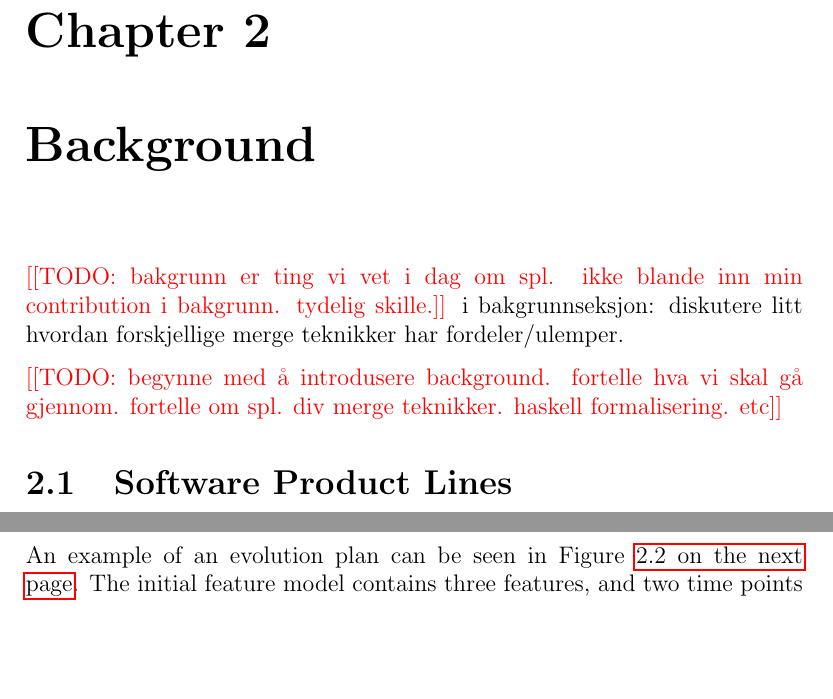
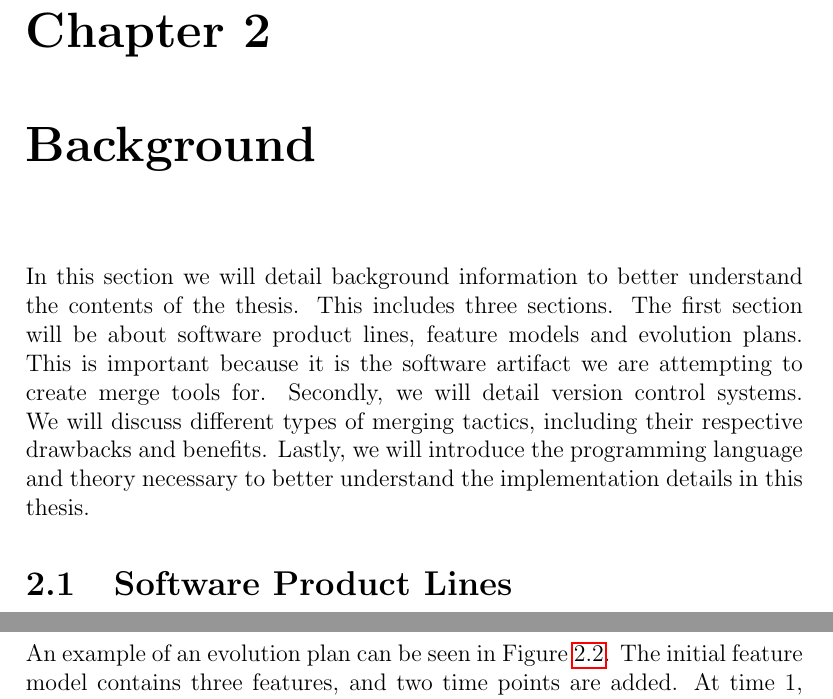
Before and after one commit to eirikhalvard/master-thesis, a LaTeX thesis (thesis/src/thesis.tex): two parts of pages 20 and 22 of 114 before the commit and two parts of pages 20 and 23 of 114 after it, joined at a grey line, cut so that both start at the same text, the shorter picture padded with empty space. Compiled offline with pdfLaTeX; a LaTeX package or settings file that is missing is left out.

Commit message:
background intro sequence

```diff
--- a/thesis/src/thesis.tex
+++ b/thesis/src/thesis.tex
@@ -181,10 +181,7 @@ All the source code from the master thesis can be found on Github\footnote{\url{
 \chapter{Background}%
 \label{cha:background}
 
-\todo{bakgrunn er ting vi vet i dag om spl. ikke blande inn min contribution i bakgrunn. tydelig skille.}
-i bakgrunnseksjon: diskutere litt hvordan forskjellige merge teknikker har fordeler/ulemper.
-
-\todo{begynne med å introdusere background. fortelle hva vi skal gå gjennom. fortelle om spl. div merge teknikker. haskell formalisering. etc}
+In this section we will detail background information to better understand the contents of the thesis. This includes three sections. The first section will be about software product lines, feature models and evolution plans. This is important because it is the software artifact we are attempting to create merge tools for. Secondly, we will detail version control systems. We will discuss different types of merging tactics, including their respective drawbacks and benefits. Lastly, we will introduce the programming language and theory necessary to better understand the implementation details in this thesis.
 
 \section{Software Product Lines}%
 \label{sec:software_product_lines}
```
Also changed, not shown: thesis/src/thesis.pdf.
